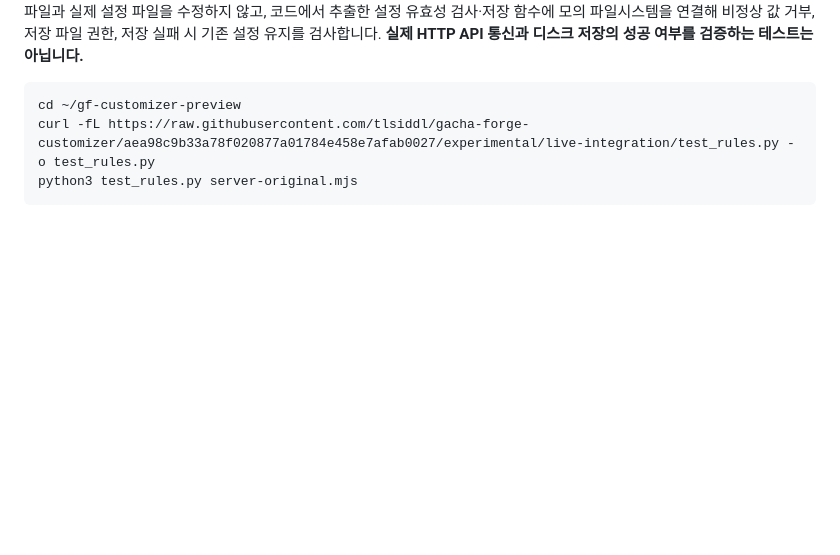
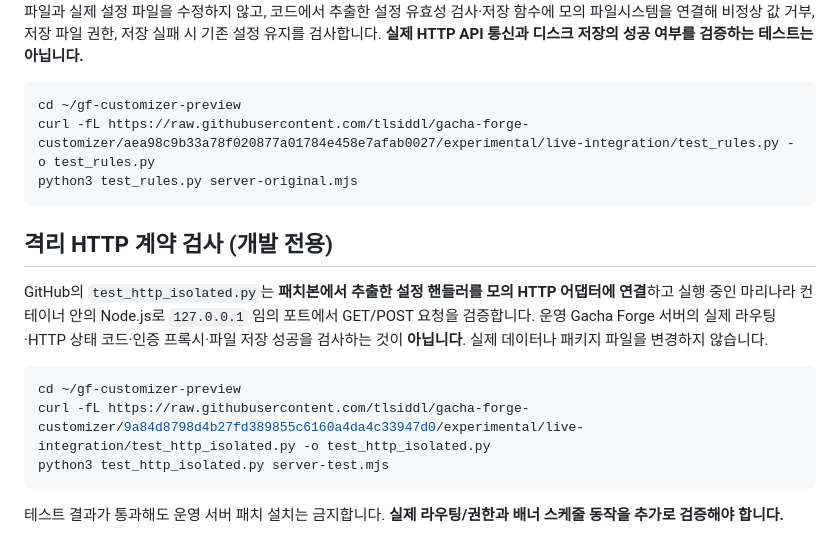
Before and after one commit to tlsiddl/gacha-forge-customizer, a Markdown page: experimental/live-integration/README.md, the part around the change. Drawn GitHub-style; blank space fills up the shorter version.

Commit message:
docs: add isolated loopback HTTP contract test and honest scope

````diff
--- a/experimental/live-integration/README.md
+++ b/experimental/live-integration/README.md
@@ -81,3 +81,15 @@ cd ~/gf-customizer-preview
 curl -fL https://raw.githubusercontent.com/tlsiddl/gacha-forge-customizer/aea98c9b33a78f020877a01784e458e7afab0027/experimental/live-integration/test_rules.py -o test_rules.py
 python3 test_rules.py server-original.mjs
 ```
+
+## 격리 HTTP 계약 검사 (개발 전용)
+
+GitHub의 `test_http_isolated.py`는 **패치본에서 추출한 설정 핸들러를 모의 HTTP 어댑터에 연결**하고 실행 중인 마리나라 컨테이너 안의 Node.js로 `127.0.0.1` 임의 포트에서 GET/POST 요청을 검증합니다. 운영 Gacha Forge 서버의 실제 라우팅·HTTP 상태 코드·인증 프록시·파일 저장 성공을 검사하는 것이 **아닙니다**. 실제 데이터나 패키지 파일을 변경하지 않습니다.
+
+```bash
+cd ~/gf-customizer-preview
+curl -fL https://raw.githubusercontent.com/tlsiddl/gacha-forge-customizer/9a84d8798d4b27fd389855c6160a4da4c33947d0/experimental/live-integration/test_http_isolated.py -o test_http_isolated.py
+python3 test_http_isolated.py server-test.mjs
+```
+
+테스트 결과가 통과해도 운영 서버 패치 설치는 금지합니다. **실제 라우팅/권한과 배너 스케줄 동작을 추가로 검증해야 합니다.**
````
